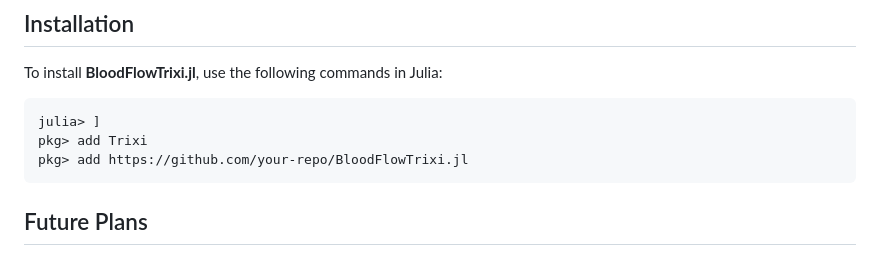
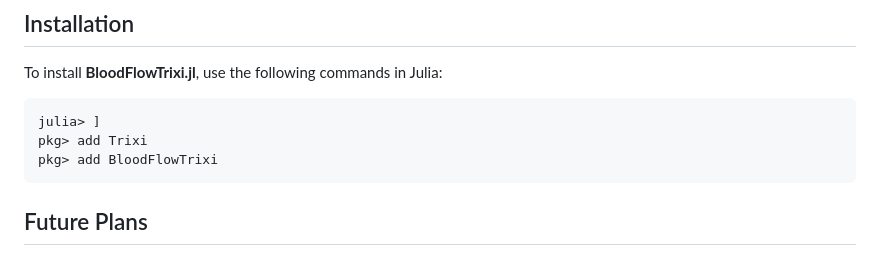
Before and after one commit to JuliaHealth/BloodFlowTrixi.jl, a Markdown page: docs/src/index.md, the part around the change. GitHub-like rendering.

````diff
--- a/docs/src/index.md
+++ b/docs/src/index.md
@@ -53,7 +53,7 @@ To install **BloodFlowTrixi.jl**, use the following commands in Julia:
 ```bash
 julia> ]
 pkg> add Trixi
-pkg> add https://github.com/your-repo/BloodFlowTrixi.jl
+pkg> add BloodFlowTrixi
 ```
 
 ## Future Plans
````
